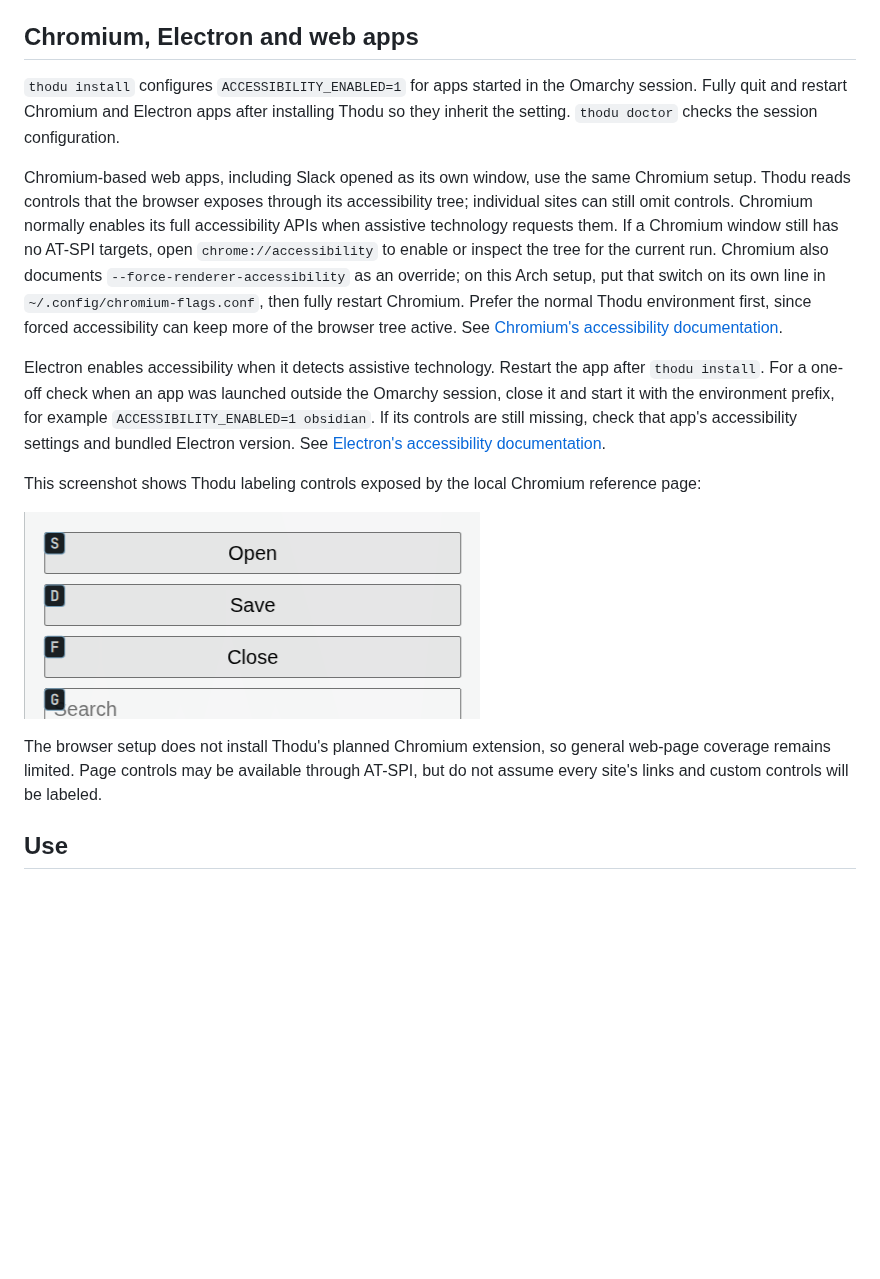
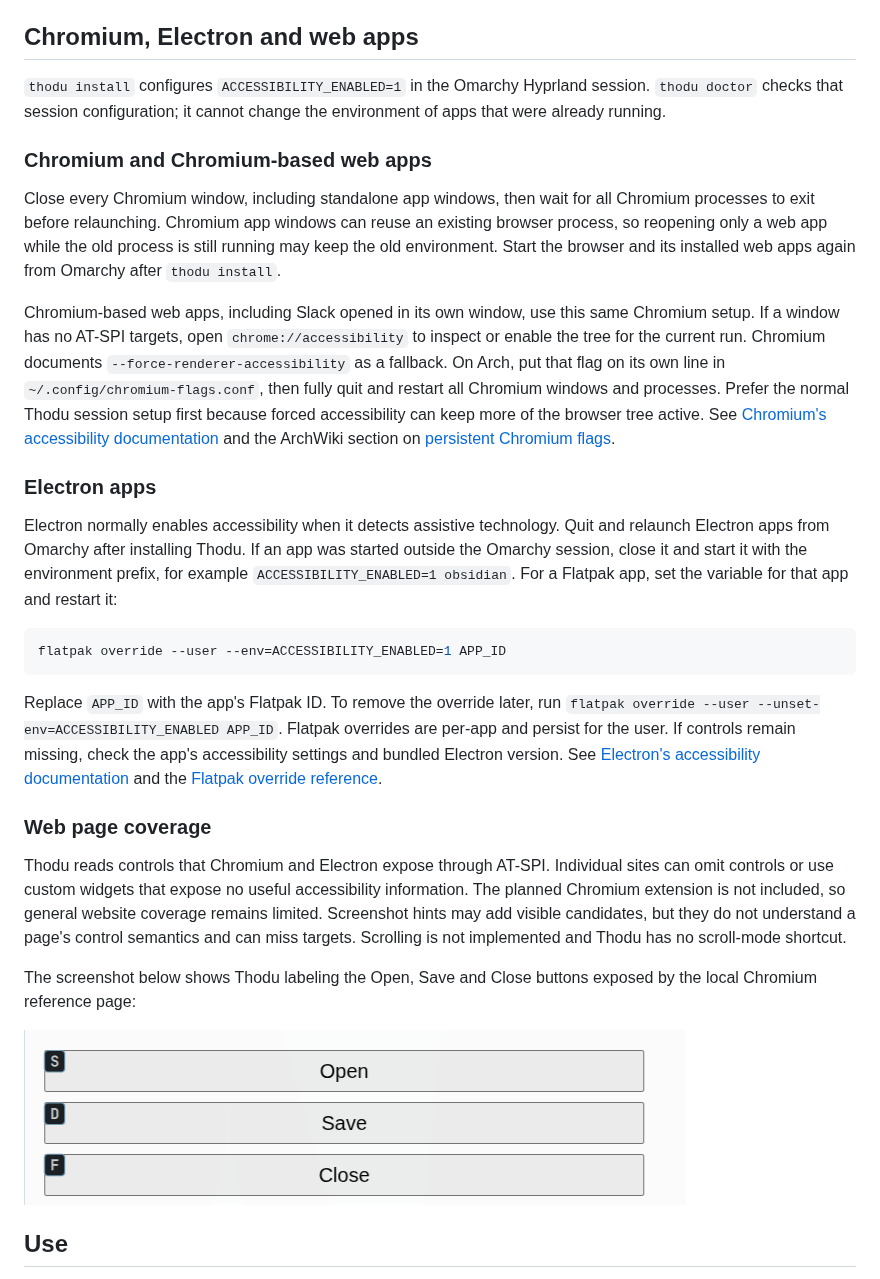
Before and after one commit to itsgg/omarchy-thodu, a Markdown page: README.md, the part around the change. Drawn GitHub-style; pictures changed too: docs/screenshots/chromium-reference-hints.png; blank space fills up the shorter version.

Commit message:
docs: clarify browser accessibility setup
Explain Chromium process reuse, per-app Electron accessibility settings, and the current limits on web-page coverage. Replace the clipped screenshot and add an acceptance check for the README guidance.

Protected: tests/acceptance/docs-browser-setup.sh: check the browser setup guidance and screenshot asset.

Protected: tasks/0014-browser-accessibility.md#acceptance: add a README-specific check that fails before the documentation change.

````diff
--- a/README.md
+++ b/README.md
@@ -45,17 +45,31 @@ Installation may ask for authorization to add the `/dev/uinput` rule. `thodu doc
 
 ## Chromium, Electron and web apps
 
-`thodu install` configures `ACCESSIBILITY_ENABLED=1` for apps started in the Omarchy session. Fully quit and restart Chromium and Electron apps after installing Thodu so they inherit the setting. `thodu doctor` checks the session configuration.
+`thodu install` configures `ACCESSIBILITY_ENABLED=1` in the Omarchy Hyprland session. `thodu doctor` checks that session configuration; it cannot change the environment of apps that were already running.
 
-Chromium-based web apps, including Slack opened as its own window, use the same Chromium setup. Thodu reads controls that the browser exposes through its accessibility tree; individual sites can still omit controls. Chromium normally enables its full accessibility APIs when assistive technology requests them. If a Chromium window still has no AT-SPI targets, open `chrome://accessibility` to enable or inspect the tree for the current run. Chromium also documents `--force-renderer-accessibility` as an override; on this Arch setup, put that switch on its own line in `~/.config/chromium-flags.conf`, then fully restart Chromium. Prefer the normal Thodu environment first, since forced accessibility can keep more of the browser tree active. See [Chromium's accessibility documentation](https://www.chromium.org/developers/design-documents/accessibility/).
+### Chromium and Chromium-based web apps
 
-Electron enables accessibility when it detects assistive technology. Restart the app after `thodu install`. For a one-off check when an app was launched outside the Omarchy session, close it and start it with the environment prefix, for example `ACCESSIBILITY_ENABLED=1 obsidian`. If its controls are still missing, check that app's accessibility settings and bundled Electron version. See [Electron's accessibility documentation](https://www.electronjs.org/docs/latest/tutorial/accessibility/).
+Close every Chromium window, including standalone app windows, then wait for all Chromium processes to exit before relaunching. Chromium app windows can reuse an existing browser process, so reopening only a web app while the old process is still running may keep the old environment. Start the browser and its installed web apps again from Omarchy after `thodu install`.
 
-This screenshot shows Thodu labeling controls exposed by the local Chromium reference page:
+Chromium-based web apps, including Slack opened in its own window, use this same Chromium setup. If a window has no AT-SPI targets, open `chrome://accessibility` to inspect or enable the tree for the current run. Chromium documents `--force-renderer-accessibility` as a fallback. On Arch, put that flag on its own line in `~/.config/chromium-flags.conf`, then fully quit and restart all Chromium windows and processes. Prefer the normal Thodu session setup first because forced accessibility can keep more of the browser tree active. See [Chromium's accessibility documentation](https://www.chromium.org/developers/design-documents/accessibility/) and the ArchWiki section on [persistent Chromium flags](https://wiki.archlinux.org/title/Chromium#Making_flags_persistent).
 
-![Thodu labels the Open, Save and Close controls in its Chromium reference page](docs/screenshots/chromium-reference-hints.png)
+### Electron apps
 
-The browser setup does not install Thodu's planned Chromium extension, so general web-page coverage remains limited. Page controls may be available through AT-SPI, but do not assume every site's links and custom controls will be labeled.
+Electron normally enables accessibility when it detects assistive technology. Quit and relaunch Electron apps from Omarchy after installing Thodu. If an app was started outside the Omarchy session, close it and start it with the environment prefix, for example `ACCESSIBILITY_ENABLED=1 obsidian`. For a Flatpak app, set the variable for that app and restart it:
+
+```sh
+flatpak override --user --env=ACCESSIBILITY_ENABLED=1 APP_ID
+```
+
+Replace `APP_ID` with the app's Flatpak ID. To remove the override later, run `flatpak override --user --unset-env=ACCESSIBILITY_ENABLED APP_ID`. Flatpak overrides are per-app and persist for the user. If controls remain missing, check the app's accessibility settings and bundled Electron version. See [Electron's accessibility documentation](https://www.electronjs.org/docs/latest/tutorial/accessibility/) and the [Flatpak override reference](https://docs.flatpak.org/en/latest/flatpak-command-reference.html#flatpak-override).
+
+### Web page coverage
+
+Thodu reads controls that Chromium and Electron expose through AT-SPI. Individual sites can omit controls or use custom widgets that expose no useful accessibility information. The planned Chromium extension is not included, so general website coverage remains limited. Screenshot hints may add visible candidates, but they do not understand a page's control semantics and can miss targets. Scrolling is not implemented and Thodu has no scroll-mode shortcut.
+
+The screenshot below shows Thodu labeling the Open, Save and Close buttons exposed by the local Chromium reference page:
+
+![Thodu labels the Open, Save and Close buttons](docs/screenshots/chromium-reference-hints.png)
 
 ## Use
 
````
Also changed, not shown: tasks/0014-browser-accessibility.md (+2 -0 lines), 1 other file.
